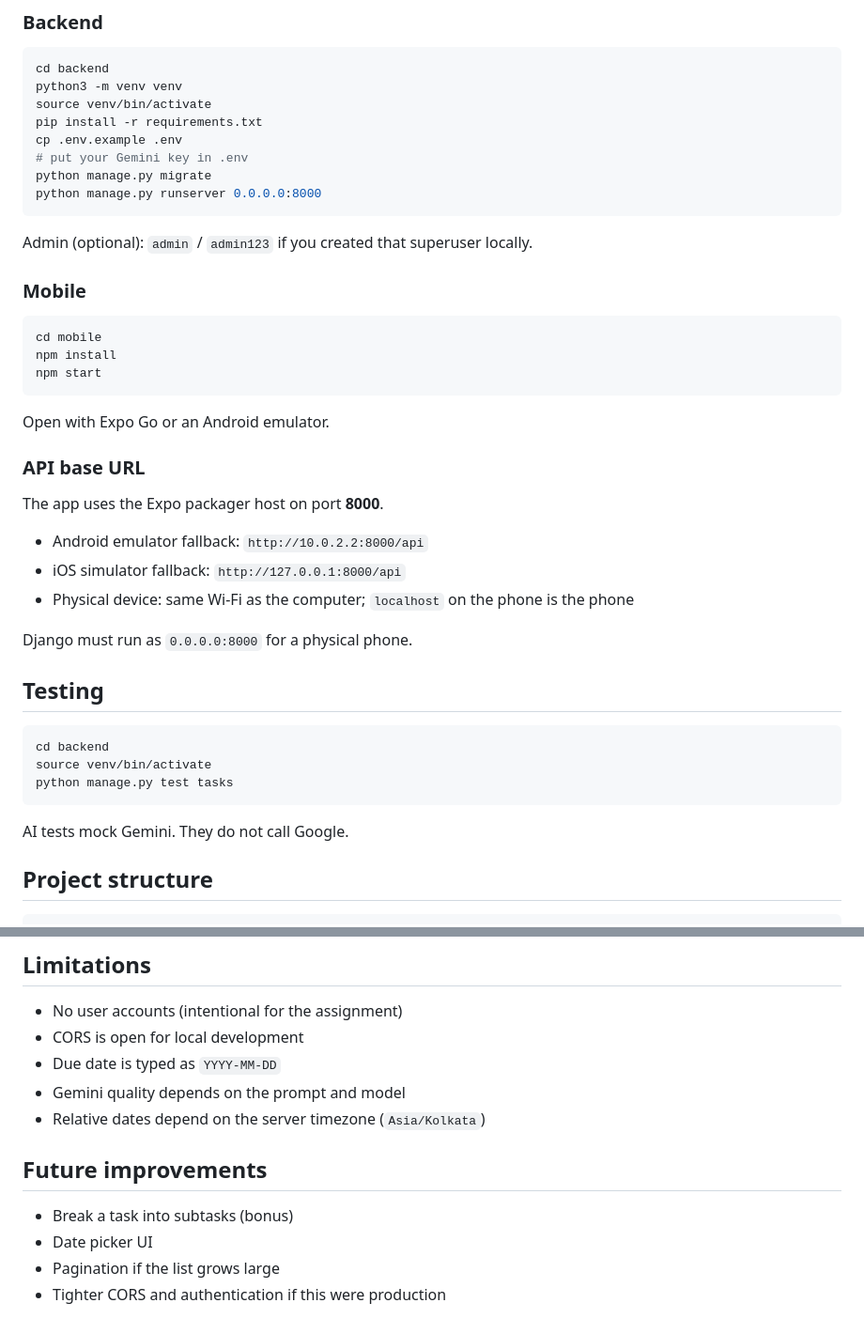
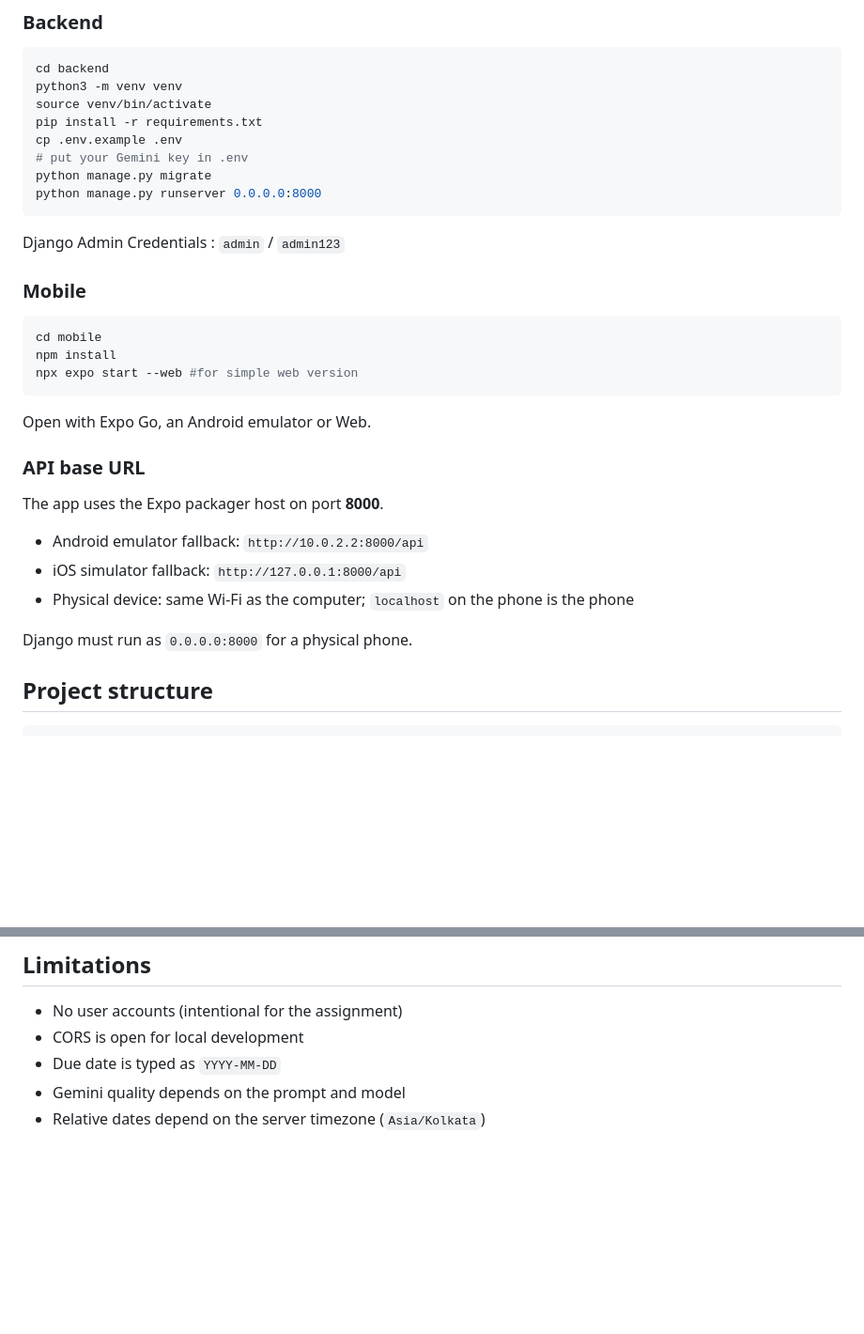
Before and after one commit to 1arbaaz/SimpleTaskManager, a Markdown page: README.md, 2 parts joined by grey strips. Shown at 94% size. Rendered like a GitHub page; blank space fills up the shorter version.

Commit message:
Revise README with updated instructions and sections

````diff
--- a/README.md
+++ b/README.md
@@ -117,17 +117,17 @@ python manage.py migrate
 python manage.py runserver 0.0.0.0:8000
 ```
 
-Admin (optional): `admin` / `admin123` if you created that superuser locally.
+Django Admin Credentials : `admin` / `admin123`
 
 ### Mobile
 
 ```bash
 cd mobile
 npm install
-npm start
+npx expo start --web #for simple web version
 ```
 
-Open with Expo Go or an Android emulator.
+Open with Expo Go, an Android emulator or Web.
 
 ### API base URL
 
@@ -138,16 +138,6 @@ The app uses the Expo packager host on port **8000**.
 - Physical device: same Wi-Fi as the computer; `localhost` on the phone is the phone
 
 Django must run as `0.0.0.0:8000` for a physical phone.
-
-## Testing
-
-```bash
-cd backend
-source venv/bin/activate
-python manage.py test tasks
-```
-
-AI tests mock Gemini. They do not call Google.
 
 ## Project structure
 
@@ -166,10 +156,3 @@ tskmngr/
 - Due date is typed as `YYYY-MM-DD`
 - Gemini quality depends on the prompt and model
 - Relative dates depend on the server timezone (`Asia/Kolkata`)
-
-## Future improvements
-
-- Break a task into subtasks (bonus)
-- Date picker UI
-- Pagination if the list grows large
-- Tighter CORS and authentication if this were production
````
